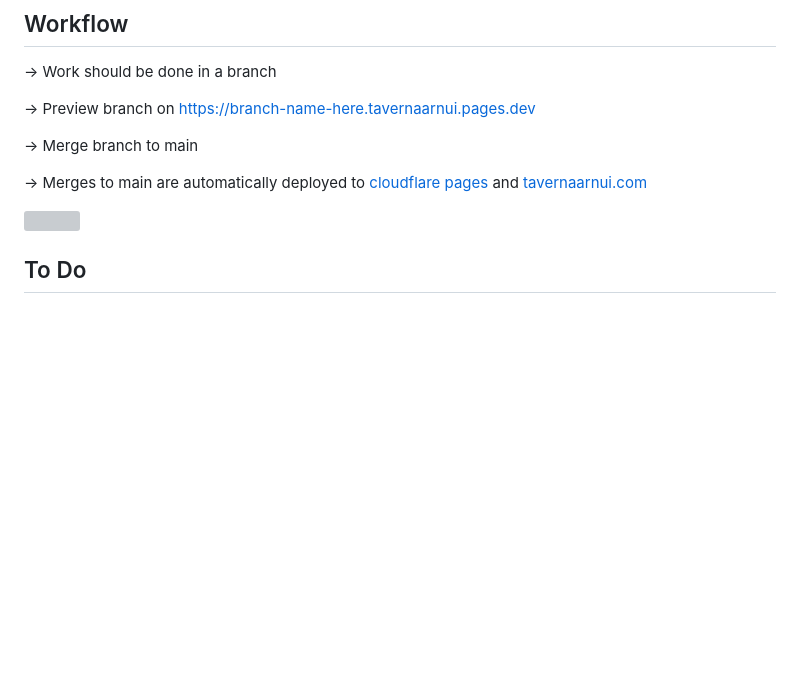
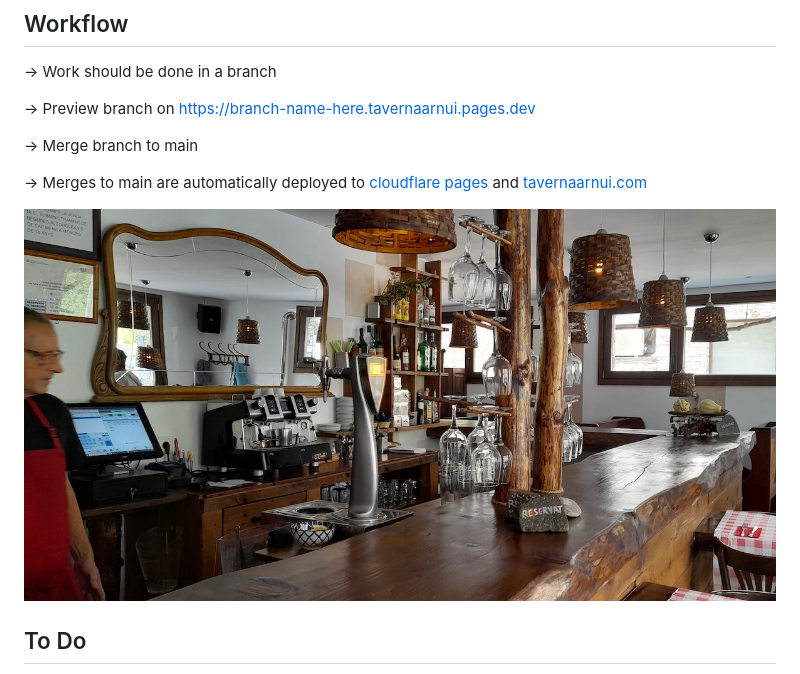
Before and after one commit to jimken123/tavernaarnui, a Markdown page: README.md, the part around the change. Drawn GitHub-style; pictures changed too: images/hero-bg.jpg (added); blank space fills up the shorter version; grey boxes are pictures that could not be loaded.

```diff
--- a/README.md
+++ b/README.md
@@ -17,7 +17,7 @@ The [Taverna Arnui](https://tavernaarnui.com) website.
 
 -> Merges to main are automatically deployed to [cloudflare pages](https://tavernaarnui.pages.dev) and [tavernaarnui.com](https://tavernaarnui.com)
 
-![](assets/img/hero-bg.jpg)
+![](/images/hero-bg.jpg)
 
 ## To Do
 
```
